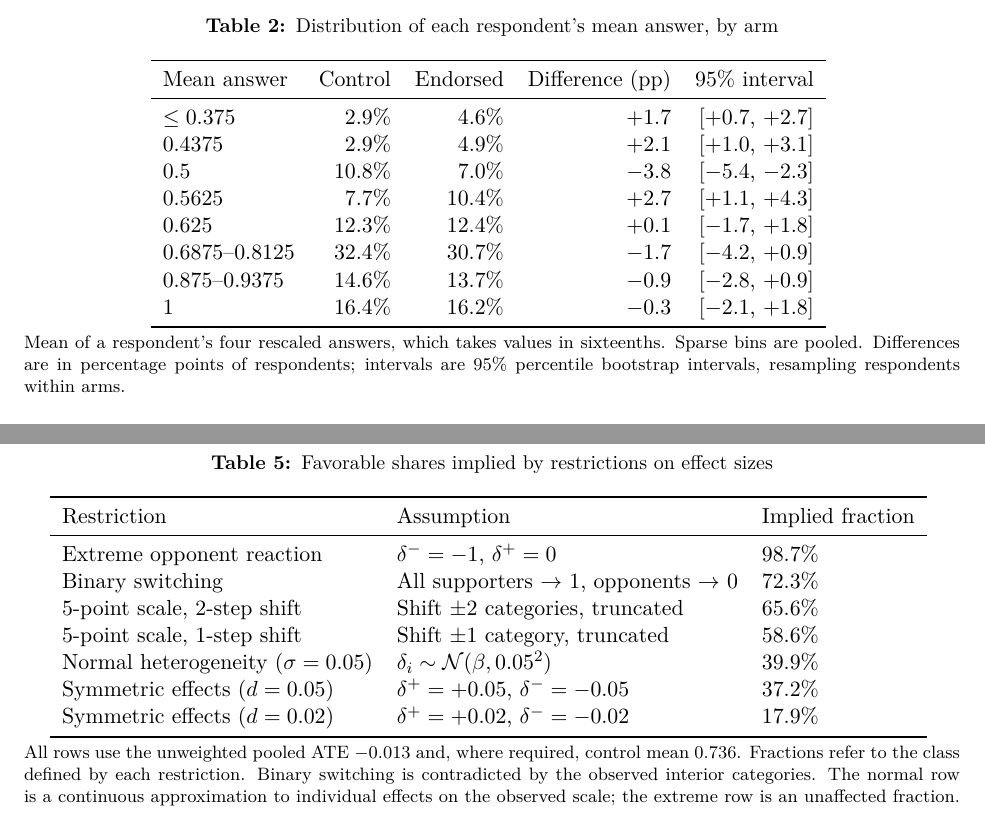
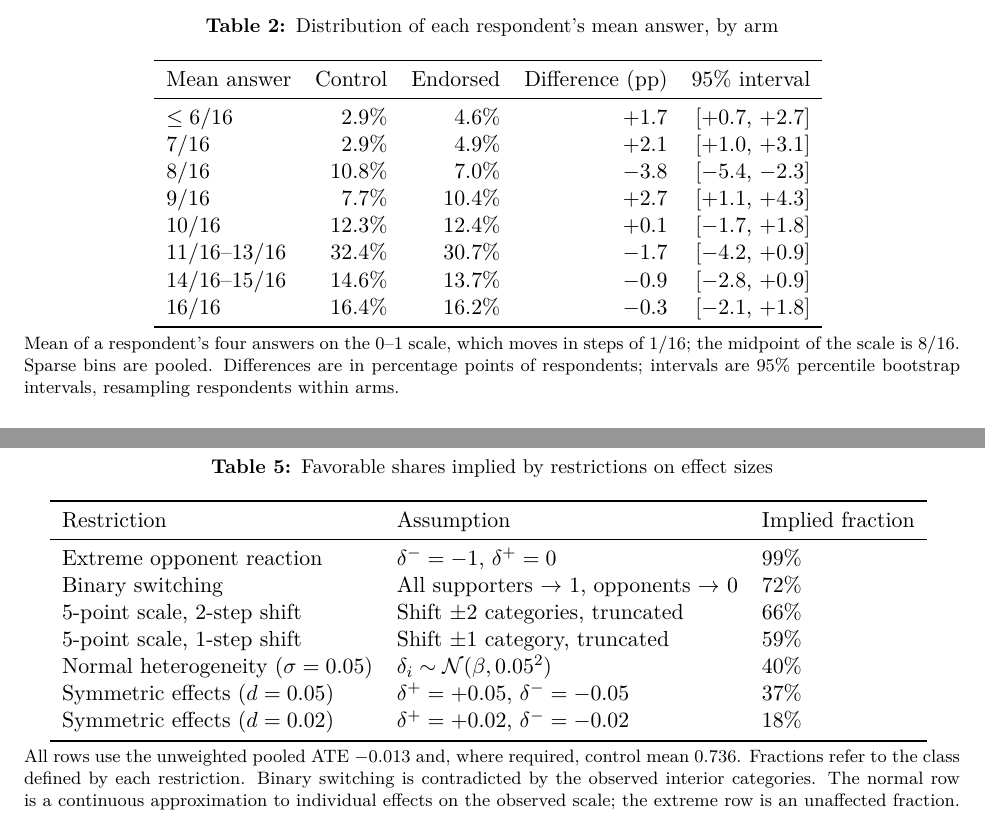
Before and after one commit to finite-sample/endorsement, a LaTeX paper (ms/endorsement.tex, which reads tabs/method_comparison.tex, tabs/person_means.tex): two parts of pages 4 and 7 of 9, joined at a grey line, cut so that both start at the same text. Compiled offline with XeLaTeX.

Commit message:
Label mean-answer bins in sixteenths; round restriction shares to the precision the ATE supports
Co-Authored-By: Claude Opus 5.5 <noreply@anthropic.com>

```diff
--- a/ms/endorsement.tex
+++ b/ms/endorsement.tex
@@ -88,7 +88,7 @@ If reactions are independent across a respondent's questions, as in the standard
 \begin{adjustbox}{max width=\linewidth}
 \input{../tabs/person_means.tex}
 \end{adjustbox}
-\tablenote{Mean of a respondent's four rescaled answers, which takes values in sixteenths. Sparse bins are pooled. Differences are in percentage points of respondents; intervals are 95\% percentile bootstrap intervals, resampling respondents within arms.}
+\tablenote{Mean of a respondent's four answers on the 0--1 scale, which moves in steps of 1/16; the midpoint of the scale is 8/16. Sparse bins are pooled. Differences are in percentage points of respondents; intervals are 95\% percentile bootstrap intervals, resampling respondents within arms.}
 \end{table}
 
 The most direct alternative to offsetting reactions is a minority that reacts strongly against the endorser while everyone else is unmoved. That alternative also produces a small average effect and greater dispersion. To see whether it can produce the midpoint pattern, \cref{tab:reaction_worlds} builds endorsed arms from the control respondents themselves. In each simulated arm, a reacting respondent moves each of their four answers one step in their direction with a fixed probability, and the share of opponents is chosen so the expected average effect equals the observed one. Opposition alone, held by \OneSidedOpposeMin{} to \OneSidedOpposeMax{} of respondents depending on how many answers move, leaves the midpoint share where it was (changes of \OneSidedMidpointMin{} to \OneSidedMidpointMax{} points). Respondents leaving the midpoint downward are replaced by respondents arriving from above. In 97.5\% of simulated samples of the observed size, opposition alone lowers the midpoint share by less than \OneSidedMidpointLowest{} points; the observed change is \MidpointChange{}. Adding a favorable group empties the midpoint: with \TwoSidedTopFavour{} favorable and \TwoSidedTopOppose{} opposed, the change is \TwoSidedMidpointMax{} points. No simulated world reproduces the observed gain one step above the midpoint (at most \TwoSidedAboveMax{} points on average, against \AboveMidpointChange{} observed).
--- a/tabs/method_comparison.tex
+++ b/tabs/method_comparison.tex
@@ -2,12 +2,12 @@
 \toprule
 Restriction & Assumption & Implied fraction \\
 \midrule
-Extreme opponent reaction & $\delta^- = -1$, $\delta^+ = 0$ & 98.7\% \\
-Binary switching & All supporters $\to$ 1, opponents $\to$ 0 & 72.3\% \\
-5-point scale, 2-step shift & Shift $\pm 2$ categories, truncated & 65.6\% \\
-5-point scale, 1-step shift & Shift $\pm 1$ category, truncated & 58.6\% \\
-Normal heterogeneity ($\sigma = 0.05$) & $\delta_i \sim \mathcal{N}(\beta, 0.05^2)$ & 39.9\% \\
-Symmetric effects ($d = 0.05$) & $\delta^+ = +0.05$, $\delta^- = -0.05$ & 37.2\% \\
-Symmetric effects ($d = 0.02$) & $\delta^+ = +0.02$, $\delta^- = -0.02$ & 17.9\% \\
+Extreme opponent reaction & $\delta^- = -1$, $\delta^+ = 0$ & 99\% \\
+Binary switching & All supporters $\to$ 1, opponents $\to$ 0 & 72\% \\
+5-point scale, 2-step shift & Shift $\pm 2$ categories, truncated & 66\% \\
+5-point scale, 1-step shift & Shift $\pm 1$ category, truncated & 59\% \\
+Normal heterogeneity ($\sigma = 0.05$) & $\delta_i \sim \mathcal{N}(\beta, 0.05^2)$ & 40\% \\
+Symmetric effects ($d = 0.05$) & $\delta^+ = +0.05$, $\delta^- = -0.05$ & 37\% \\
+Symmetric effects ($d = 0.02$) & $\delta^+ = +0.02$, $\delta^- = -0.02$ & 18\% \\
 \bottomrule
 \end{tabular}
--- a/tabs/person_means.tex
+++ b/tabs/person_means.tex
@@ -2,13 +2,13 @@
 \toprule
 Mean answer & Control & Endorsed & Difference (pp) & 95\% interval \\
 \midrule
-$\leq 0.375$ & 2.9\% & 4.6\% & $+1.7$ & [$+0.7$, $+2.7$] \\
-0.4375 & 2.9\% & 4.9\% & $+2.1$ & [$+1.0$, $+3.1$] \\
-0.5 & 10.8\% & 7.0\% & $-3.8$ & [$-5.4$, $-2.3$] \\
-0.5625 & 7.7\% & 10.4\% & $+2.7$ & [$+1.1$, $+4.3$] \\
-0.625 & 12.3\% & 12.4\% & $+0.1$ & [$-1.7$, $+1.8$] \\
-0.6875--0.8125 & 32.4\% & 30.7\% & $-1.7$ & [$-4.2$, $+0.9$] \\
-0.875--0.9375 & 14.6\% & 13.7\% & $-0.9$ & [$-2.8$, $+0.9$] \\
-1 & 16.4\% & 16.2\% & $-0.3$ & [$-2.1$, $+1.8$] \\
+$\leq 6/16$ & 2.9\% & 4.6\% & $+1.7$ & [$+0.7$, $+2.7$] \\
+7/16 & 2.9\% & 4.9\% & $+2.1$ & [$+1.0$, $+3.1$] \\
+8/16 & 10.8\% & 7.0\% & $-3.8$ & [$-5.4$, $-2.3$] \\
+9/16 & 7.7\% & 10.4\% & $+2.7$ & [$+1.1$, $+4.3$] \\
+10/16 & 12.3\% & 12.4\% & $+0.1$ & [$-1.7$, $+1.8$] \\
+11/16--13/16 & 32.4\% & 30.7\% & $-1.7$ & [$-4.2$, $+0.9$] \\
+14/16--15/16 & 14.6\% & 13.7\% & $-0.9$ & [$-2.8$, $+0.9$] \\
+16/16 & 16.4\% & 16.2\% & $-0.3$ & [$-2.1$, $+1.8$] \\
 \bottomrule
 \end{tabular}
```
Also changed, not shown: ms/endorsement.pdf, 3 other files.
